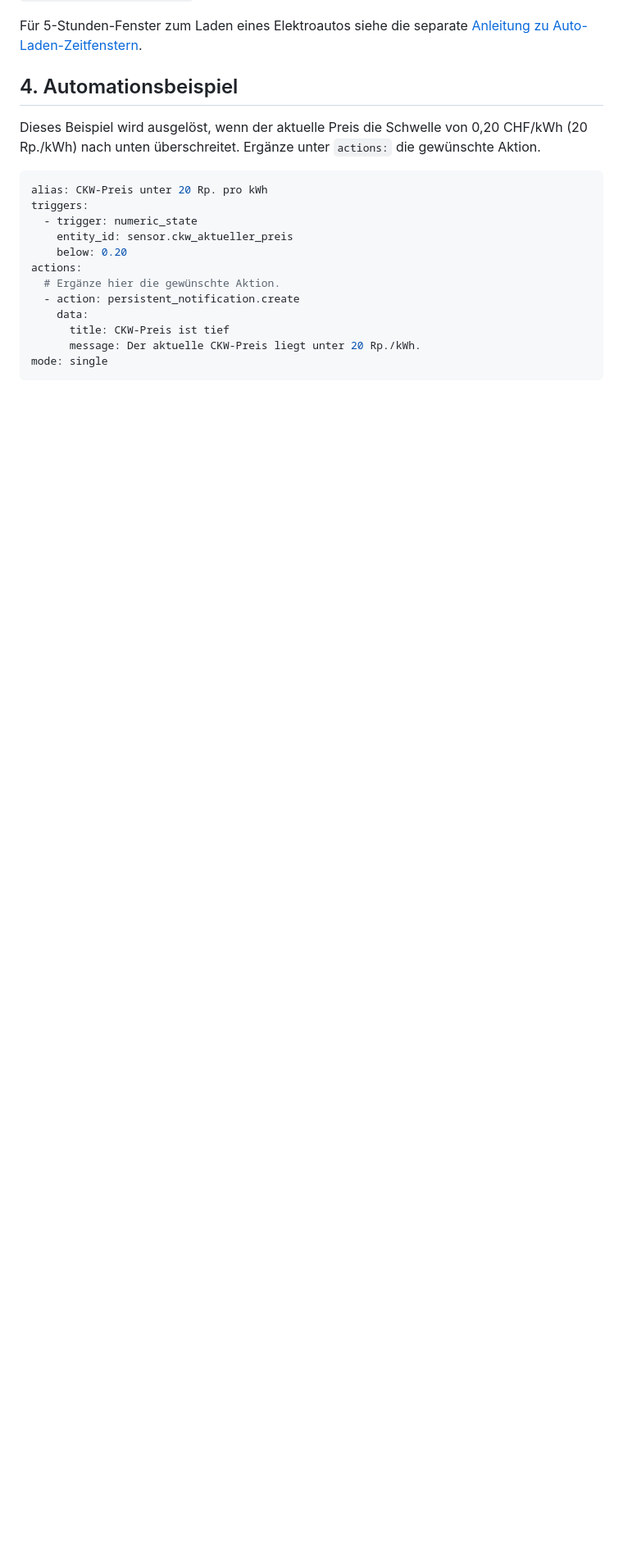
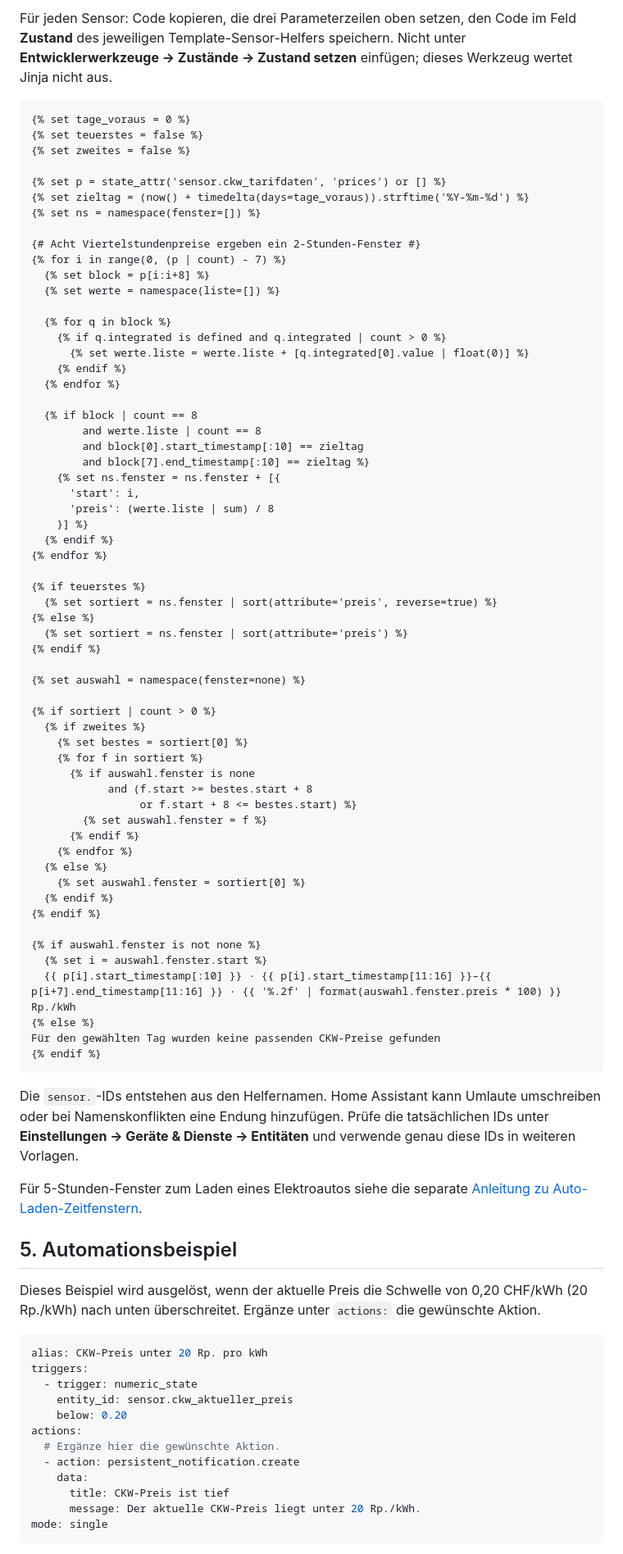
Before and after one commit to RoKeist/HomeAssistant-CKW-DynamischeStrompreise, a Markdown page: docs/anleitung.md, the part around one of its changes. Shown at 82% size. GitHub-like rendering; blank space fills up the shorter version.

````diff
--- a/docs/anleitung.md
+++ b/docs/anleitung.md
@@ -125,6 +140,72 @@ Setze die Einheit auf `CHF/kWh`. Lasse die Geräteklasse leer. Falls der Helfer
+Für jeden Sensor: Code kopieren, die drei Parameterzeilen oben setzen, den Code im Feld **Zustand** des jeweiligen Template-Sensor-Helfers speichern. Nicht unter **Entwicklerwerkzeuge → Zustände → Zustand setzen** einfügen; dieses Werkzeug wertet Jinja nicht aus.
+
+```jinja
+{% set tage_voraus = 0 %}
+{% set teuerstes = false %}
+{% set zweites = false %}
+
+{% set p = state_attr('sensor.ckw_tarifdaten', 'prices') or [] %}
+{% set zieltag = (now() + timedelta(days=tage_voraus)).strftime('%Y-%m-%d') %}
+{% set ns = namespace(fenster=[]) %}
+
+{# Acht Viertelstundenpreise ergeben ein 2-Stunden-Fenster #}
+{% for i in range(0, (p | count) - 7) %}
+  {% set block = p[i:i+8] %}
+  {% set werte = namespace(liste=[]) %}
+
+  {% for q in block %}
+    {% if q.integrated is defined and q.integrated | count > 0 %}
+      {% set werte.liste = werte.liste + [q.integrated[0].value | float(0)] %}
+    {% endif %}
+  {% endfor %}
+
+  {% if block | count == 8
+        and werte.liste | count == 8
+        and block[0].start_timestamp[:10] == zieltag
+        and block[7].end_timestamp[:10] == zieltag %}
+    {% set ns.fenster = ns.fenster + [{
+      'start': i,
+      'preis': (werte.liste | sum) / 8
+    }] %}
+  {% endif %}
+{% endfor %}
+
+{% if teuerstes %}
+  {% set sortiert = ns.fenster | sort(attribute='preis', reverse=true) %}
+{% else %}
+  {% set sortiert = ns.fenster | sort(attribute='preis') %}
+{% endif %}
+
+{% set auswahl = namespace(fenster=none) %}
+
+{% if sortiert | count > 0 %}
+  {% if zweites %}
+    {% set bestes = sortiert[0] %}
+    {% for f in sortiert %}
+      {% if auswahl.fenster is none
+            and (f.start >= bestes.start + 8
+                 or f.start + 8 <= bestes.start) %}
+        {% set auswahl.fenster = f %}
+      {% endif %}
+    {% endfor %}
+  {% else %}
+    {% set auswahl.fenster = sortiert[0] %}
+  {% endif %}
+{% endif %}
+
+{% if auswahl.fenster is not none %}
+  {% set i = auswahl.fenster.start %}
+  {{ p[i].start_timestamp[:10] }} · {{ p[i].start_timestamp[11:16] }}–{{ p[i+7].end_timestamp[11:16] }} · {{ '%.2f' | format(auswahl.fenster.preis * 100) }} Rp./kWh
+{% else %}
+Für den gewählten Tag wurden keine passenden CKW-Preise gefunden
+{% endif %}
+```
+
+Die `sensor.`-IDs entstehen aus den Helfernamen. Home Assistant kann Umlaute umschreiben oder bei Namenskonflikten eine Endung hinzufügen. Prüfe die tatsächlichen IDs unter **Einstellungen → Geräte & Dienste → Entitäten** und verwende genau diese IDs in weiteren Vorlagen.
+
 Für 5-Stunden-Fenster zum Laden eines Elektroautos siehe die separate [Anleitung zu Auto-Laden-Zeitfenstern](auto-laden.md).
 
-## 4. Automationsbeispiel
+## 5. Automationsbeispiel
 
 Dieses Beispiel wird ausgelöst, wenn der aktuelle Preis die Schwelle von 0,20 CHF/kWh (20 Rp./kWh) nach unten überschreitet. Ergänze unter `actions:` die gewünschte Aktion.
 
````
Also changed, not shown: other parts of docs/anleitung.md (+15 -0 lines), README.md (+7 -3 lines), docs/README.md (deleted, +0 -13 lines), docs/dashboard.md (+8 -1 lines), docs/assets/dashboard-preview.png.
